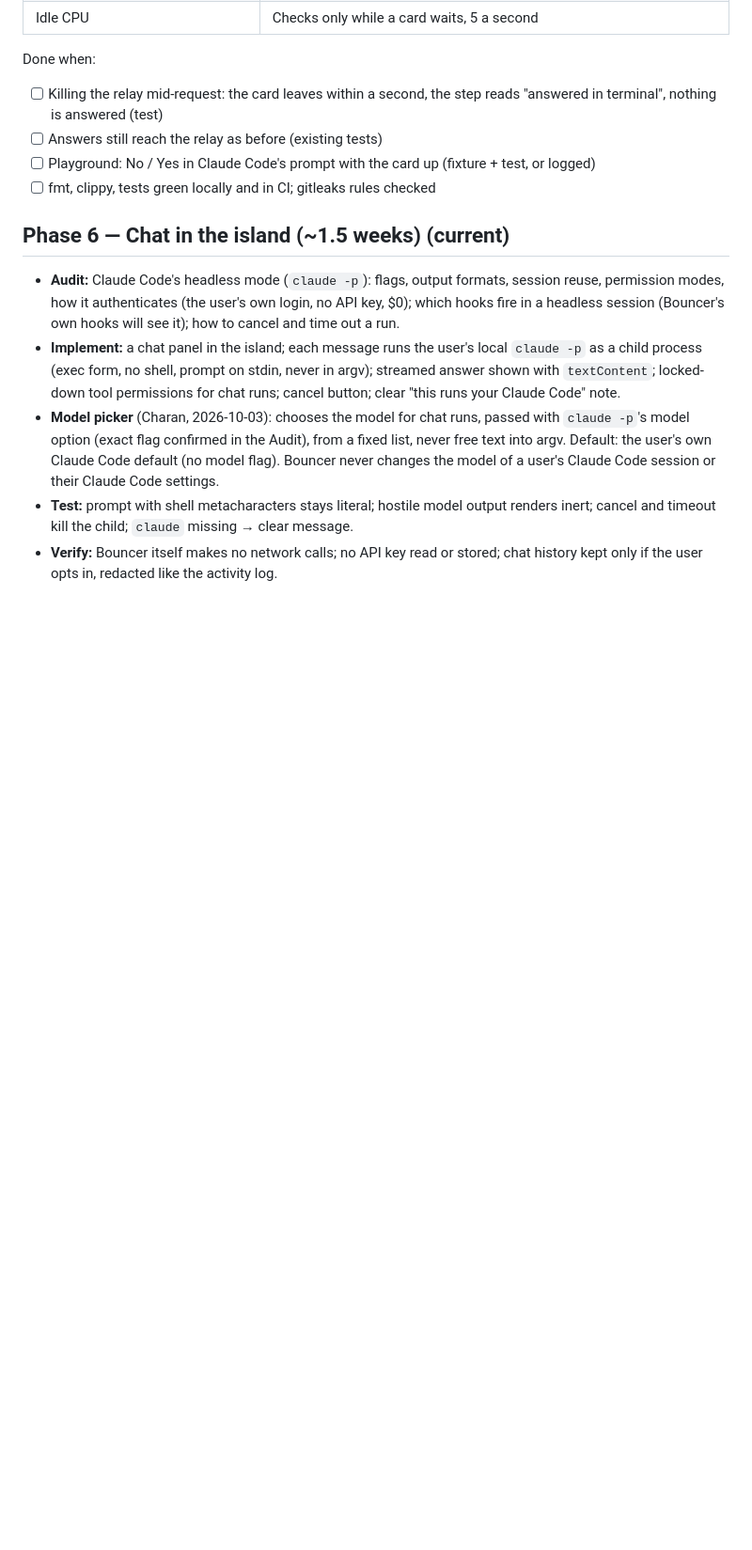
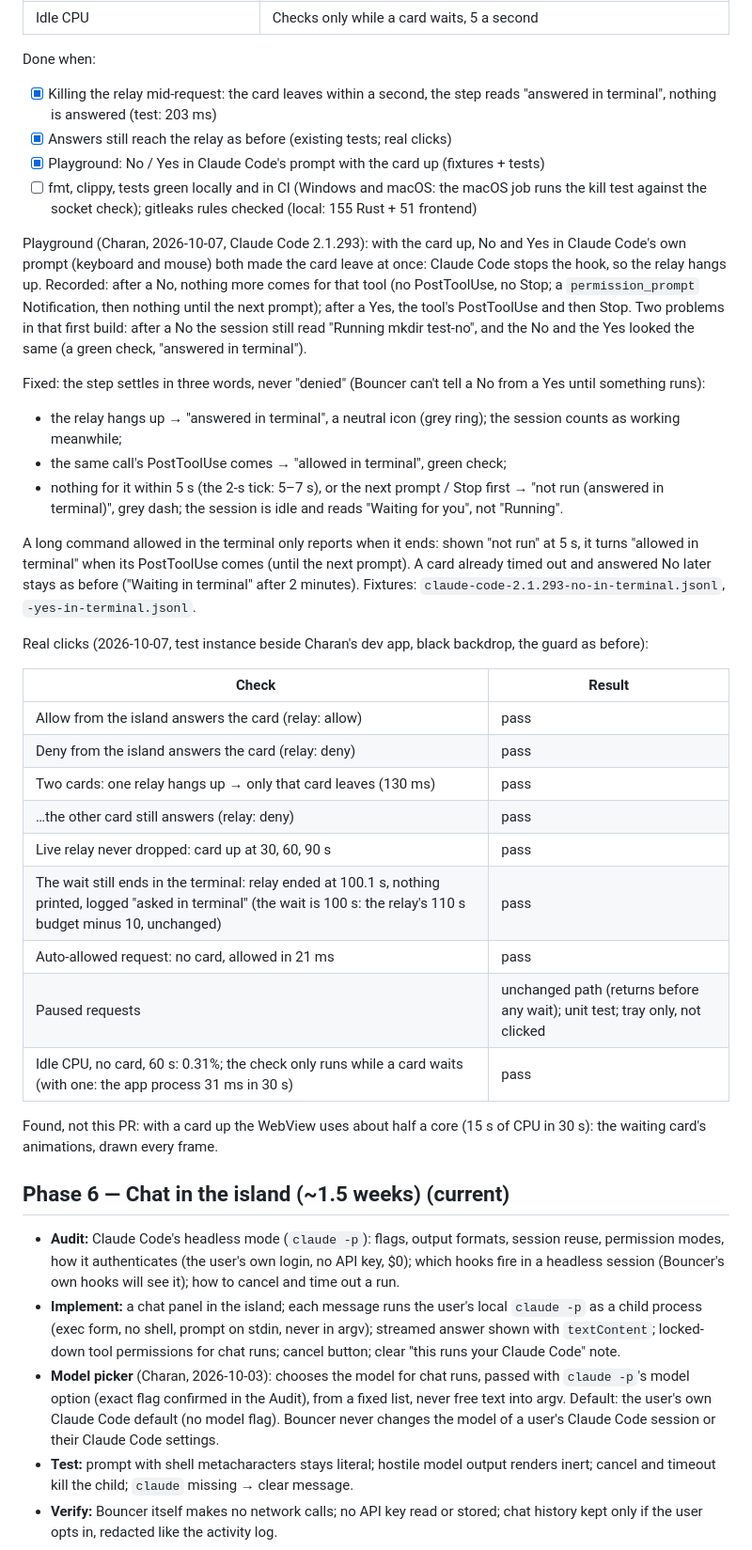
Before and after one commit to charanp11/bouncer-app, a Markdown page: docs/PLAN.md, the part around the change. Shown at 94% size. Drawn GitHub-style; blank space fills up the shorter version.

Commit message:
docs: relay disconnect: playground result, the three outcomes, real-click checks

```diff
--- a/docs/PLAN.md
+++ b/docs/PLAN.md
@@ -2164,12 +2164,57 @@ Sources: `ipc.rs` (`handle`, both servers), `approvals.rs` (`Desk::handle`,
 
 Done when:
 
-- [ ] Killing the relay mid-request: the card leaves within a second, the
-  step reads "answered in terminal", nothing is answered (test)
-- [ ] Answers still reach the relay as before (existing tests)
-- [ ] Playground: No / Yes in Claude Code's prompt with the card up
-  (fixture + test, or logged)
-- [ ] fmt, clippy, tests green locally and in CI; gitleaks rules checked
+- [x] Killing the relay mid-request: the card leaves within a second, the
+  step reads "answered in terminal", nothing is answered (test: 203 ms)
+- [x] Answers still reach the relay as before (existing tests; real clicks)
+- [x] Playground: No / Yes in Claude Code's prompt with the card up
+  (fixtures + tests)
+- [ ] fmt, clippy, tests green locally and in CI (Windows and macOS: the
+  macOS job runs the kill test against the socket check); gitleaks rules
+  checked (local: 155 Rust + 51 frontend)
+
+Playground (Charan, 2026-10-07, Claude Code 2.1.293): with the card up, No
+and Yes in Claude Code's own prompt (keyboard and mouse) both made the card
+leave at once: Claude Code stops the hook, so the relay hangs up. Recorded:
+after a No, nothing more comes for that tool (no PostToolUse, no Stop; a
+`permission_prompt` Notification, then nothing until the next prompt);
+after a Yes, the tool's PostToolUse and then Stop. Two problems in that
+first build: after a No the session still read "Running mkdir test-no", and
+the No and the Yes looked the same (a green check, "answered in terminal").
+
+Fixed: the step settles in three words, never "denied" (Bouncer can't tell
+a No from a Yes until something runs):
+
+- the relay hangs up → "answered in terminal", a neutral icon (grey ring);
+  the session counts as working meanwhile;
+- the same call's PostToolUse comes → "allowed in terminal", green check;
+- nothing for it within 5 s (the 2-s tick: 5–7 s), or the next prompt / Stop
+  first → "not run (answered in terminal)", grey dash; the session is idle
+  and reads "Waiting for you", not "Running".
+
+A long command allowed in the terminal only reports when it ends: shown
+"not run" at 5 s, it turns "allowed in terminal" when its PostToolUse comes
+(until the next prompt). A card already timed out and answered No later
+stays as before ("Waiting in terminal" after 2 minutes). Fixtures:
+`claude-code-2.1.293-no-in-terminal.jsonl`, `-yes-in-terminal.jsonl`.
+
+Real clicks (2026-10-07, test instance beside Charan's dev app, black
+backdrop, the guard as before):
+
+| Check | Result |
+| --- | --- |
+| Allow from the island answers the card (relay: allow) | pass |
+| Deny from the island answers the card (relay: deny) | pass |
+| Two cards: one relay hangs up → only that card leaves (130 ms) | pass |
+| …the other card still answers (relay: deny) | pass |
+| Live relay never dropped: card up at 30, 60, 90 s | pass |
+| The wait still ends in the terminal: relay ended at 100.1 s, nothing printed, logged "asked in terminal" (the wait is 100 s: the relay's 110 s budget minus 10, unchanged) | pass |
+| Auto-allowed request: no card, allowed in 21 ms | pass |
+| Paused requests | unchanged path (returns before any wait); unit test; tray only, not clicked |
+| Idle CPU, no card, 60 s: 0.31%; the check only runs while a card waits (with one: the app process 31 ms in 30 s) | pass |
+
+Found, not this PR: with a card up the WebView uses about half a core
+(15 s of CPU in 30 s): the waiting card's animations, drawn every frame.
 
 ## Phase 6 — Chat in the island (~1.5 weeks) (current)
 
```
